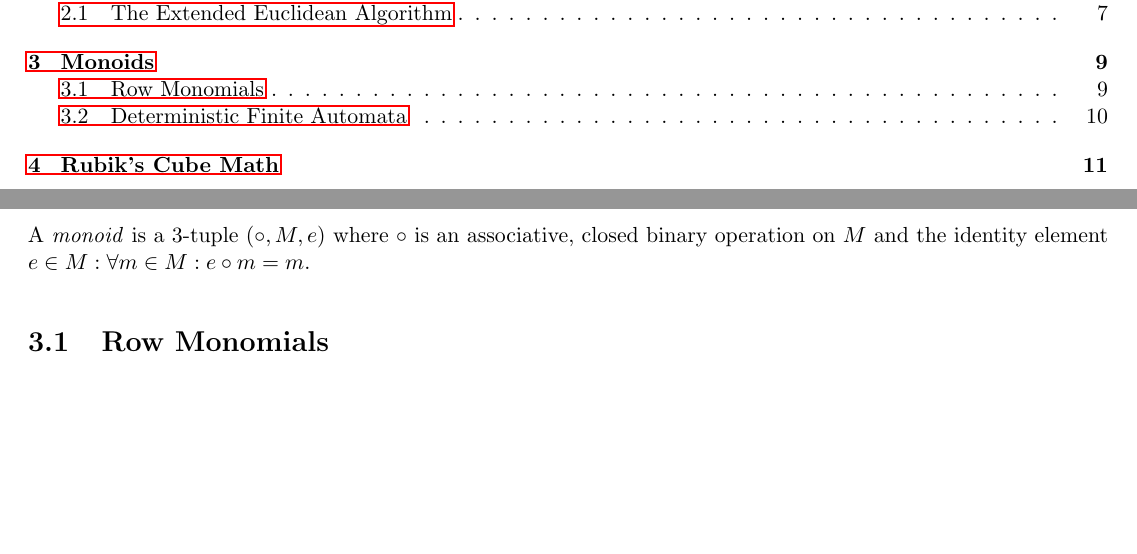
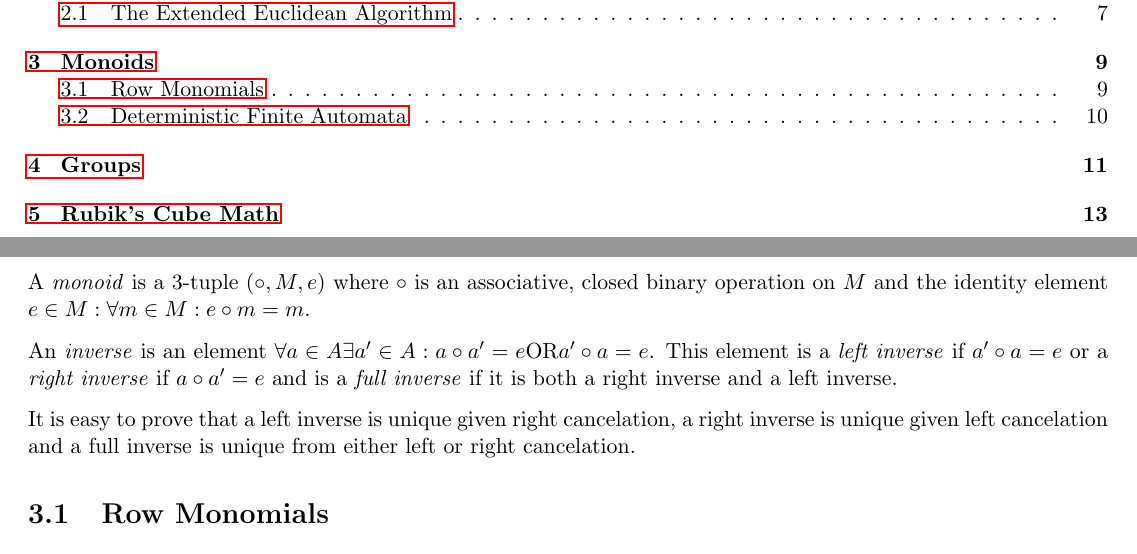
Before and after one commit to spratt/AllTheAlgebra, a LaTeX thesis (notes.tex, which reads monoids.tex): two parts of pages 3 and 9 of 12 before the commit and two parts of pages 3 and 9 of 14 after it, joined at a grey line, cut so that both start at the same text, the shorter picture padded with empty space. Compiled offline with pdfLaTeX.

Commit message:
Clarified monoids, added groups chapter

```diff
--- a/monoids.tex
+++ b/monoids.tex
@@ -12,6 +12,16 @@ A closed binary operation ( $ \dot $ ) is said to be
 A \emph{monoid} is a 3-tuple $(\dot, M, e)$ where $\dot$ is an
 associative, closed binary operation on $M$ and the identity element $
 e \in M: \forall m \in M: e \dot m = m $.
+
+An \emph{inverse} is an element $\forall a \in A \exists a' \in A: a
+\dot a' = e \text{OR} a' \dot a = e$.  This element is a \emph{left
+  inverse} if $a' \dot a = e$ or a \emph{right inverse} if $a \dot a'
+= e$ and is a \emph{full inverse} if it is both a right inverse and a
+left inverse.
+
+It is easy to prove that a left inverse is unique given right
+cancelation, a right inverse is unique given left cancelation and a
+full inverse is unique from either left or right cancelation.
 
 \section{Row Monomials}
 
```
Also changed, not shown: groups.tex (added, +1 -0 lines), notes.tex (+1 -0 lines), Makefile, notes.pdf.
